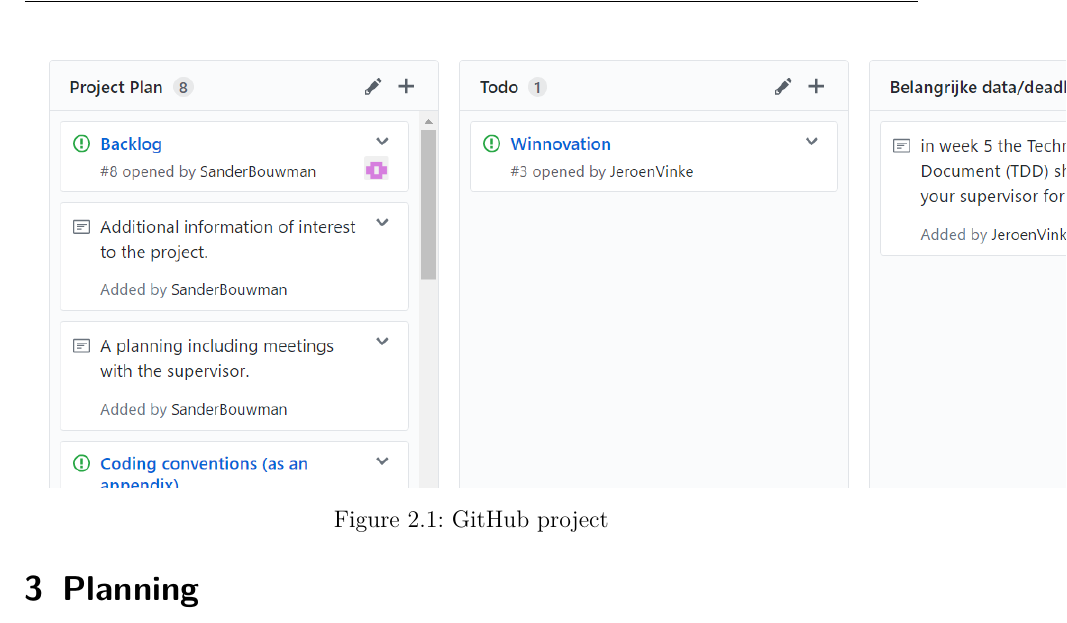
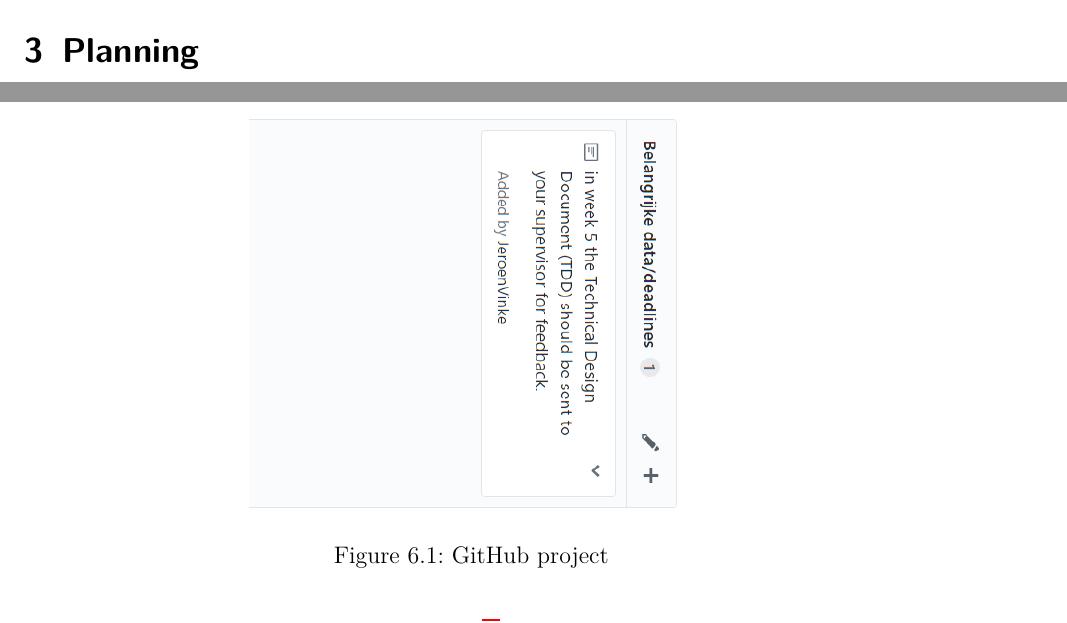
Before and after one commit to Rboin/ConstructAndDestroy, a LaTeX document (project_plan/project-plan.tex, which reads project_plan/chapters/appendix.tex, project_plan/chapters/methods.tex): part of page 5 of 9 before the commit and two parts of pages 5 and 10 of 10 after it, the two joined at a grey line, cut at the place of the change. Compiled offline with pdfLaTeX.

Commit message:
Moved figure to appendix

```diff
--- a/project_plan/chapters/appendix.tex
+++ b/project_plan/chapters/appendix.tex
@@ -1 +1,7 @@
 \section{Appendix}
+\begin{figure}[!htb]
+    \centering
+    \includegraphics[angle=-90,origin=c,scale=0.75]
+    {images/github-projects.PNG}
+    \caption{GitHub project}\label{fig:githubproject}
+\end{figure}
--- a/project_plan/chapters/methods.tex
+++ b/project_plan/chapters/methods.tex
@@ -11,12 +11,6 @@ A lot of tooling is available for use in software development. We have chosen a
 
 GitHub has a relatively new feature called "projects". A GitHub project consists of columns containing GitHub issues. This looks very similar to a tool called Trello. An example can be seen in \cref{fig:githubproject}. Since we will use GitHub quite extensively, we will use a GitHub project as our product backlog.
 
-\begin{figure}
-    \centering
-    \includegraphics[scale=0.75]{images/github-projects.PNG}
-    \caption{GitHub project}\label{fig:githubproject}
-\end{figure}
-
 \paragraph{Editors}
 ~\\ The group will use either Visual Studio or the Clion editor (depending on personal preference).
 
```
